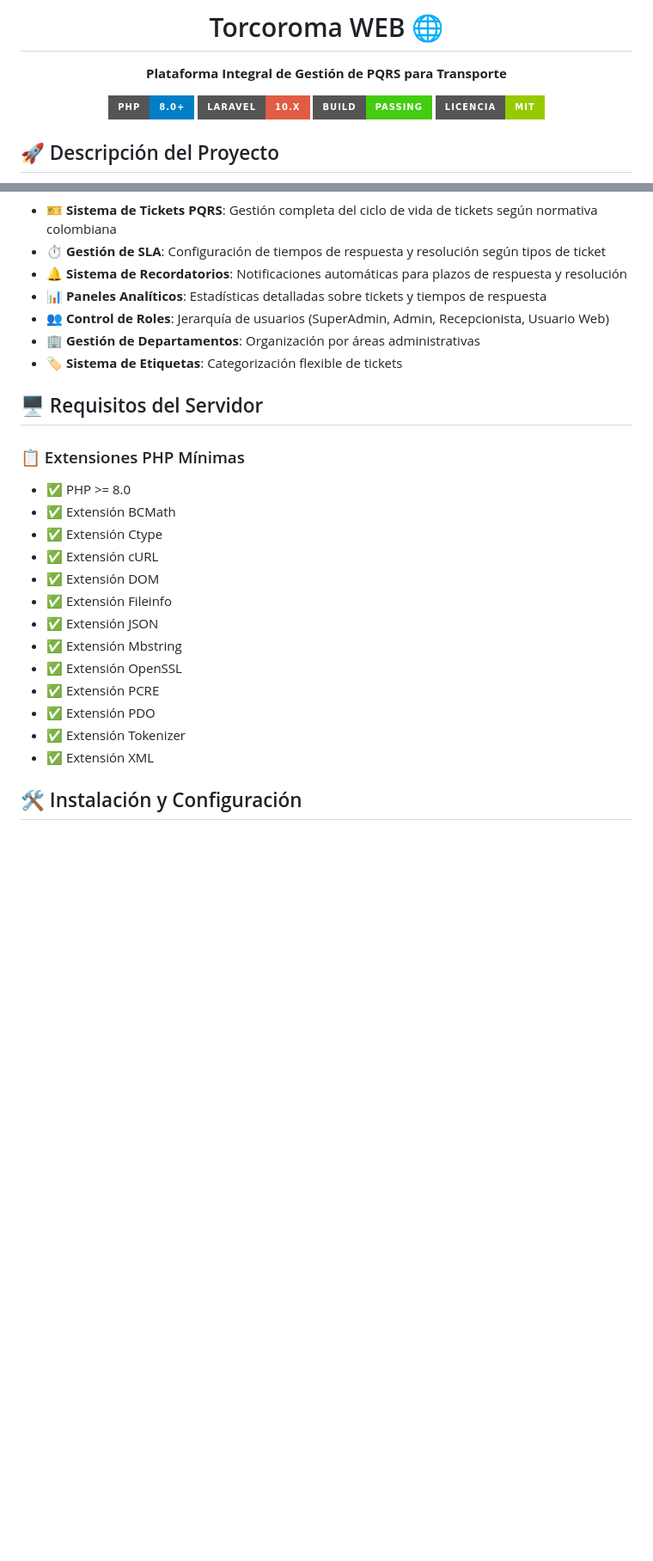
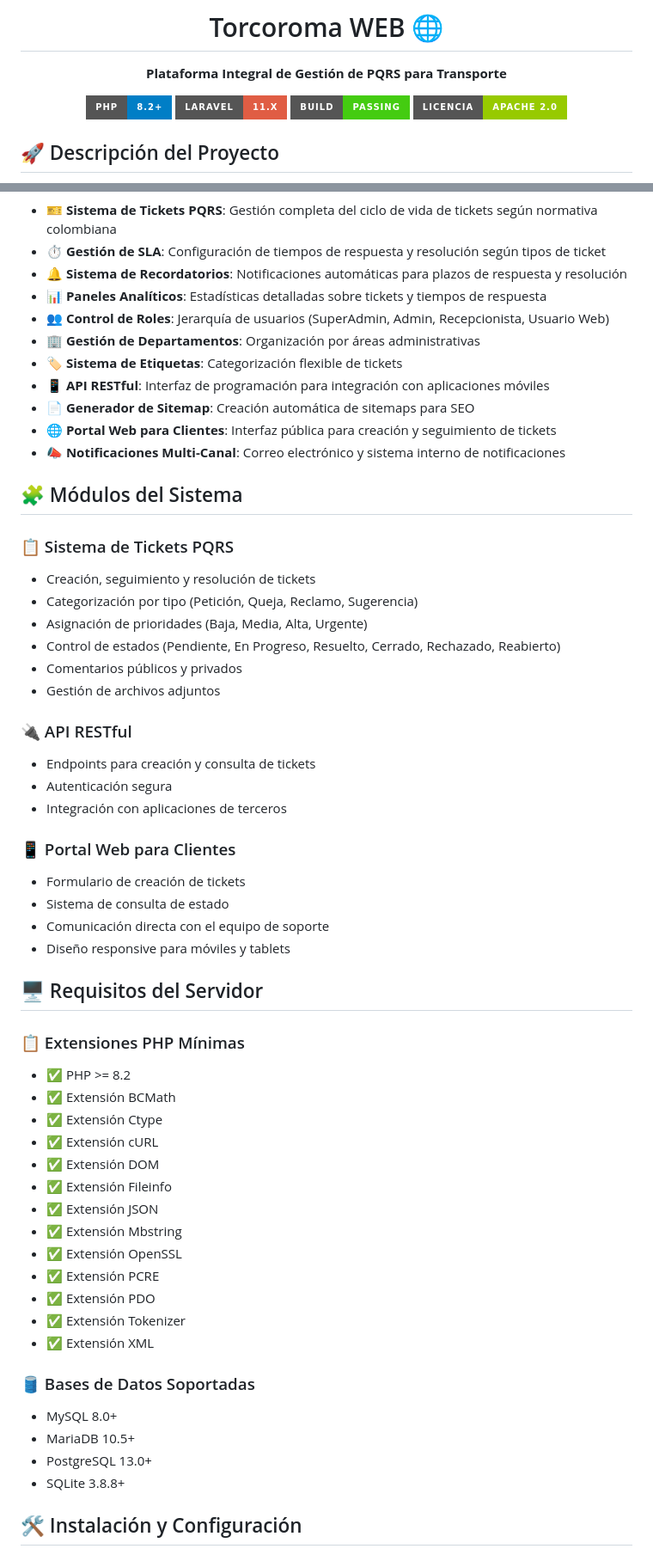
Before and after one commit to korozcolt/sistema-pqrsd, a Markdown page: README.md, 2 parts joined by grey strips. Shown: that part at 86% size. Rendered like a GitHub page; badges without logos; blank space fills up the shorter version.

```diff
--- a/README.md
+++ b/README.md
@@ -5,10 +5,10 @@
 
 **Plataforma Integral de Gestión de PQRS para Transporte**
 
-[![Versión PHP](https://img.shields.io/badge/PHP-8.0%2B-blue?style=for-the-badge&logo=php)](https://www.php.net/)
-[![Versión Laravel](https://img.shields.io/badge/Laravel-10.x-red?style=for-the-badge&logo=laravel)](https://laravel.com/)
+[![Versión PHP](https://img.shields.io/badge/PHP-8.2%2B-blue?style=for-the-badge&logo=php)](https://www.php.net/)
+[![Versión Laravel](https://img.shields.io/badge/Laravel-11.x-red?style=for-the-badge&logo=laravel)](https://laravel.com/)
 [![Estado de Construcción](https://img.shields.io/badge/build-passing-brightgreen?style=for-the-badge&logo=github)](https://github.com/korozcolt/torcoroma_web_project)
-[![Licencia](https://img.shields.io/badge/licencia-MIT-green?style=for-the-badge)](LICENSE)
+[![Licencia](https://img.shields.io/badge/licencia-Apache%202.0-green?style=for-the-badge)](LICENSE)
 
 </div>
 
@@ -25,12 +25,37 @@ Torcoroma WEB es un sistema avanzado de gestión de Peticiones, Quejas, Reclamos
 - 👥 **Control de Roles**: Jerarquía de usuarios (SuperAdmin, Admin, Recepcionista, Usuario Web)
 - 🏢 **Gestión de Departamentos**: Organización por áreas administrativas
 - 🏷️ **Sistema de Etiquetas**: Categorización flexible de tickets
+- 📱 **API RESTful**: Interfaz de programación para integración con aplicaciones móviles
+- 📄 **Generador de Sitemap**: Creación automática de sitemaps para SEO
+- 🌐 **Portal Web para Clientes**: Interfaz pública para creación y seguimiento de tickets
+- 📣 **Notificaciones Multi-Canal**: Correo electrónico y sistema interno de notificaciones
+
+## 🧩 Módulos del Sistema
+
+### 📋 Sistema de Tickets PQRS
+- Creación, seguimiento y resolución de tickets
+- Categorización por tipo (Petición, Queja, Reclamo, Sugerencia)
+- Asignación de prioridades (Baja, Media, Alta, Urgente)
+- Control de estados (Pendiente, En Progreso, Resuelto, Cerrado, Rechazado, Reabierto)
+- Comentarios públicos y privados
+- Gestión de archivos adjuntos
+
+### 🔌 API RESTful
+- Endpoints para creación y consulta de tickets
+- Autenticación segura
+- Integración con aplicaciones de terceros
+
+### 📱 Portal Web para Clientes
+- Formulario de creación de tickets
+- Sistema de consulta de estado
+- Comunicación directa con el equipo de soporte
+- Diseño responsive para móviles y tablets
 
 ## 🖥️ Requisitos del Servidor
 
 ### 📋 Extensiones PHP Mínimas
 
-- ✅ PHP >= 8.0
+- ✅ PHP >= 8.2
 - ✅ Extensión BCMath
 - ✅ Extensión Ctype
 - ✅ Extensión cURL
@@ -43,6 +68,12 @@ Torcoroma WEB es un sistema avanzado de gestión de Peticiones, Quejas, Reclamos
 - ✅ Extensión PDO
 - ✅ Extensión Tokenizer
 - ✅ Extensión XML
+
+### 🛢️ Bases de Datos Soportadas
+- MySQL 8.0+
+- MariaDB 10.5+
+- PostgreSQL 13.0+
+- SQLite 3.8.8+
 
 ## 🛠️ Instalación y Configuración
 
```
Also changed, not shown: other parts of README.md (+128 -2 lines).
